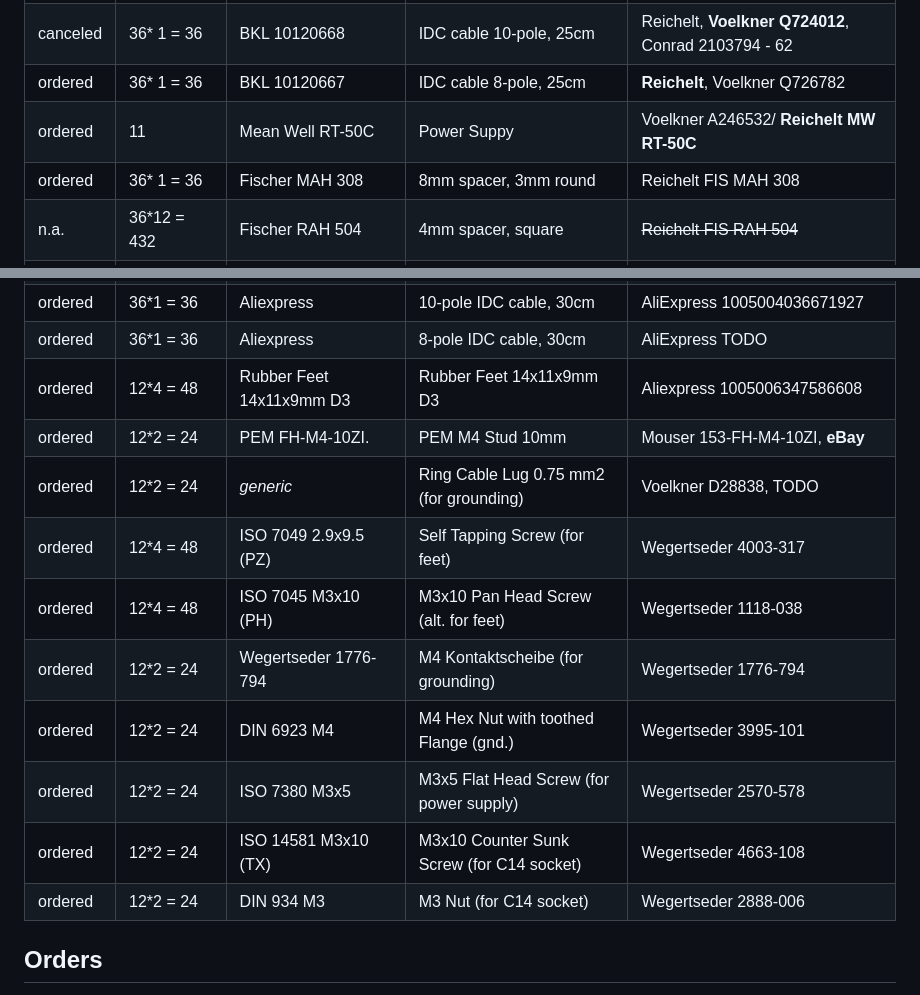
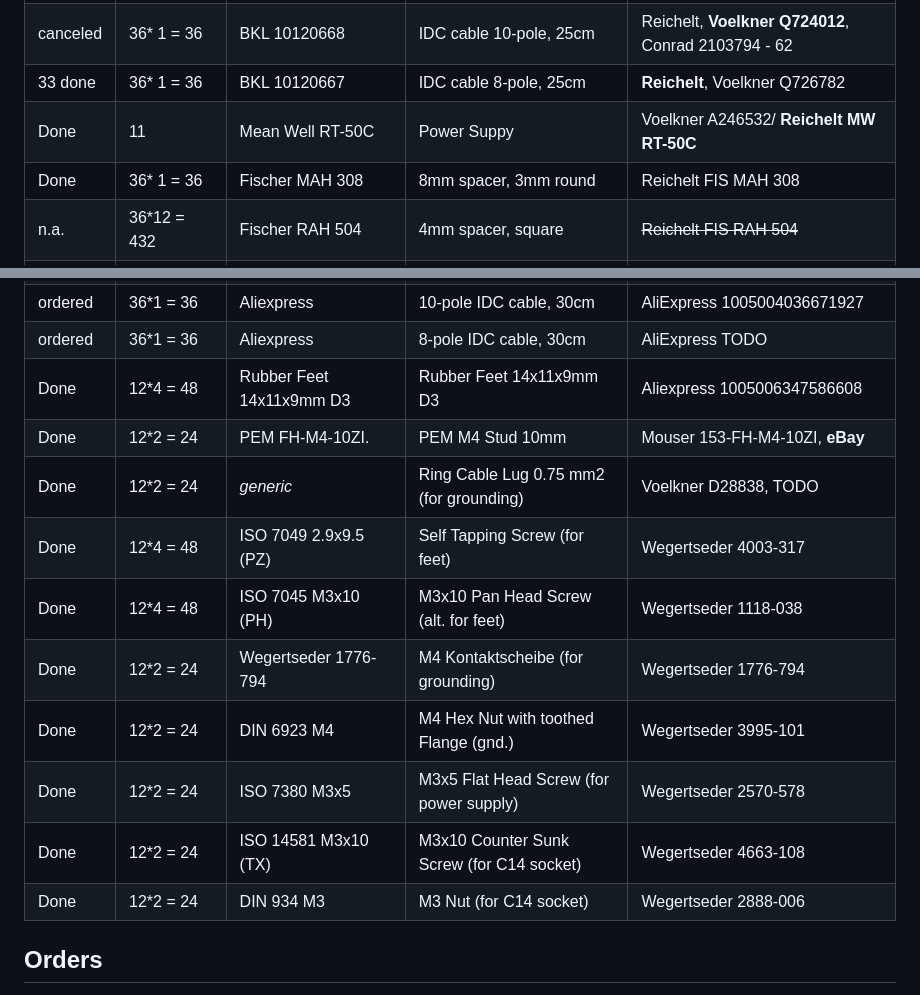
Before and after one commit to c3lingo/c3lingo-interpreter-unit, a Markdown page: bestellung-202510.md, 2 parts joined by grey strips. Drawn GitHub-style.

Commit message:
FIXUP: Incoming parcels

```diff
--- a/bestellung-202510.md
+++ b/bestellung-202510.md
@@ -41,9 +41,9 @@ Done    | 12* 1 =  12 | Neutrik NCJ6FA-H          | Stage Line Input
 Done    | 12* 1 =  12 | Neutrik NC3MAAH           | Mix Line Output                   | Voelkner X39973 (alt. Mouser 568-NC3MAAH)
 Done    | 12* 1 =  12 | TC-10475840               | IEC C14 Socket, screwed, M3, 40mm | Voelkner X960872 (alternative. D28684)
 canceled| 36* 1 =  36 | BKL 10120668              | IDC cable 10-pole, 25cm           | Reichelt, **Voelkner Q724012**, Conrad 2103794 - 62
-ordered | 36* 1 =  36 | BKL 10120667              | IDC cable 8-pole, 25cm            | **Reichelt**, Voelkner Q726782
-ordered |          11 | Mean Well RT-50C          | Power Suppy                       | Voelkner A246532/ **Reichelt MW RT-50C**
-ordered | 36* 1 =  36 | Fischer MAH 308           | 8mm spacer, 3mm round             | Reichelt FIS MAH 308
+33 done | 36* 1 =  36 | BKL 10120667              | IDC cable 8-pole, 25cm            | **Reichelt**, Voelkner Q726782
+Done    |          11 | Mean Well RT-50C          | Power Suppy                       | Voelkner A246532/ **Reichelt MW RT-50C**
+Done    | 36* 1 =  36 | Fischer MAH 308           | 8mm spacer, 3mm round             | Reichelt FIS MAH 308
 n.a.    | 36*12 = 432 | Fischer RAH 504           | 4mm spacer, square                | ~~Reichelt FIS RAH 504~~
 Done    | 36*1  =  36 | Aliexpress                | 2-pole Dupont, open leads 20cm    | AliExpress
 Bestand | 12*25cm= 3m | TODO                      | Leitung 3 colors + GND, 25cm      | TODO
@@ -51,16 +51,16 @@ Bestand | 12*30cm= 4m | TODO                      | Leitung PE, 10+20cm
 Bestand | 12*40cm= 5m | TODO                      | Leitung PE+L+N, 40cm              | TODO
 ordered | 36*1  =  36 | Aliexpress                | 10-pole IDC cable, 30cm           | AliExpress 1005004036671927
 ordered | 36*1  =  36 | Aliexpress                | 8-pole IDC cable, 30cm            | AliExpress TODO
-ordered | 12*4  =  48 | Rubber Feet 14x11x9mm D3  | Rubber Feet 14x11x9mm D3                  | Aliexpress 1005006347586608
-ordered | 12*2  =  24 | PEM FH-M4-10ZI.           | PEM M4 Stud 10mm                          | Mouser 153-FH-M4-10ZI, **eBay**
-ordered | 12*2  =  24 | _generic_                 | Ring Cable Lug 0.75 mm2 (for grounding)   | Voelkner D28838, TODO
-ordered | 12*4  =  48 | ISO 7049 2.9x9.5 (PZ)     | Self Tapping Screw (for feet)             | Wegertseder 4003-317
-ordered | 12*4  =  48 | ISO 7045 M3x10 (PH)       | M3x10 Pan Head Screw (alt. for feet)      | Wegertseder 1118-038
-ordered | 12*2  =  24 | Wegertseder 1776-794      | M4 Kontaktscheibe (for grounding)         | Wegertseder 1776-794
-ordered | 12*2  =  24 | DIN 6923 M4               | M4 Hex Nut with toothed Flange (gnd.)     | Wegertseder 3995-101
-ordered | 12*2  =  24 | ISO 7380 M3x5             | M3x5 Flat Head Screw (for power supply)   | Wegertseder 2570-578
-ordered | 12*2  =  24 | ISO 14581 M3x10 (TX)      | M3x10 Counter Sunk Screw (for C14 socket) | Wegertseder 4663-108
-ordered | 12*2  =  24 | DIN 934 M3                | M3 Nut (for C14 socket)                   | Wegertseder 2888-006
+Done    | 12*4  =  48 | Rubber Feet 14x11x9mm D3  | Rubber Feet 14x11x9mm D3                  | Aliexpress 1005006347586608
+Done    | 12*2  =  24 | PEM FH-M4-10ZI.           | PEM M4 Stud 10mm                          | Mouser 153-FH-M4-10ZI, **eBay**
+Done    | 12*2  =  24 | _generic_                 | Ring Cable Lug 0.75 mm2 (for grounding)   | Voelkner D28838, TODO
+Done    | 12*4  =  48 | ISO 7049 2.9x9.5 (PZ)     | Self Tapping Screw (for feet)             | Wegertseder 4003-317
+Done    | 12*4  =  48 | ISO 7045 M3x10 (PH)       | M3x10 Pan Head Screw (alt. for feet)      | Wegertseder 1118-038
+Done    | 12*2  =  24 | Wegertseder 1776-794      | M4 Kontaktscheibe (for grounding)         | Wegertseder 1776-794
+Done    | 12*2  =  24 | DIN 6923 M4               | M4 Hex Nut with toothed Flange (gnd.)     | Wegertseder 3995-101
+Done    | 12*2  =  24 | ISO 7380 M3x5             | M3x5 Flat Head Screw (for power supply)   | Wegertseder 2570-578
+Done    | 12*2  =  24 | ISO 14581 M3x10 (TX)      | M3x10 Counter Sunk Screw (for C14 socket) | Wegertseder 4663-108
+Done    | 12*2  =  24 | DIN 934 M3                | M3 Nut (for C14 socket)                   | Wegertseder 2888-006
 
 ## Orders
 - Mouser:   747,37€ brutto (somehow)
```
